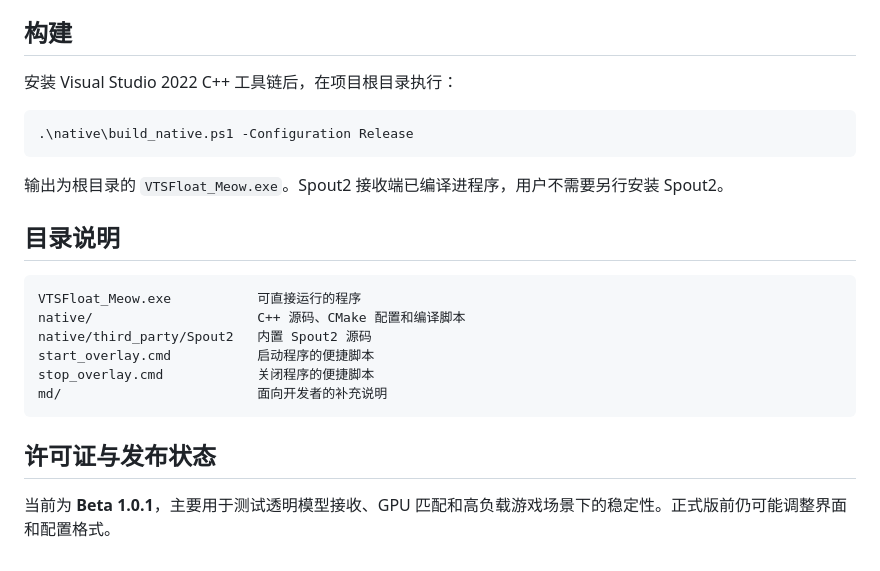
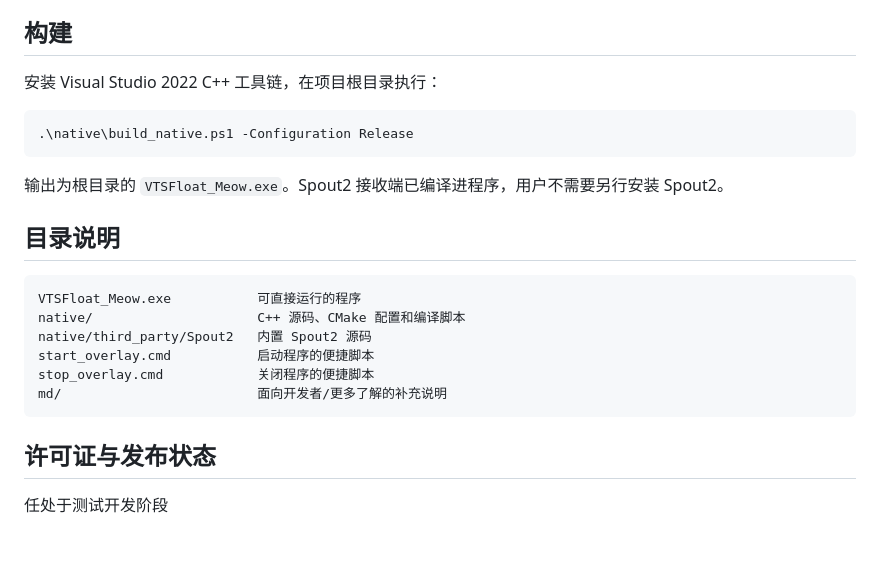
Before and after one commit to fushoufish/VTSFloat_Meow, a Markdown page: README.md, the part around one of its changes. GitHub-like rendering.

````diff
--- a/README.md
+++ b/README.md
@@ -143,7 +170,7 @@ Spout2 共享纹理通常只能在发送端所在的 GPU 上直接打开。VTube
 
 ## 构建
 
-安装 Visual Studio 2022 C++ 工具链后，在项目根目录执行：
+安装 Visual Studio 2022 C++ 工具链，在项目根目录执行：
 
 ```powershell
 .\native\build_native.ps1 -Configuration Release
@@ -159,9 +186,9 @@ native/                     C++ 源码、CMake 配置和编译脚本
 native/third_party/Spout2   内置 Spout2 源码
 start_overlay.cmd           启动程序的便捷脚本
 stop_overlay.cmd            关闭程序的便捷脚本
-md/                         面向开发者的补充说明
+md/                         面向开发者/更多了解的补充说明
 ```
 
 ## 许可证与发布状态
 
-当前为 **Beta 1.0.1**，主要用于测试透明模型接收、GPU 匹配和高负载游戏场景下的稳定性。正式版前仍可能调整界面和配置格式。
+任处于测试开发阶段
````
Also changed, not shown: other parts of README.md (+58 -31 lines).
